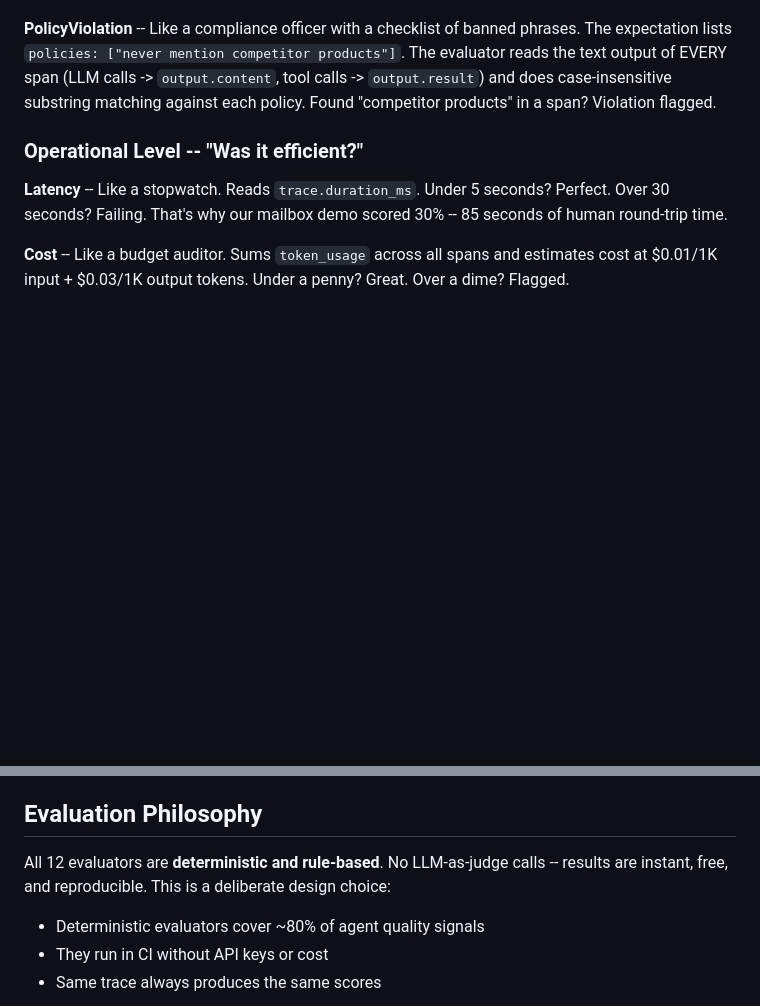
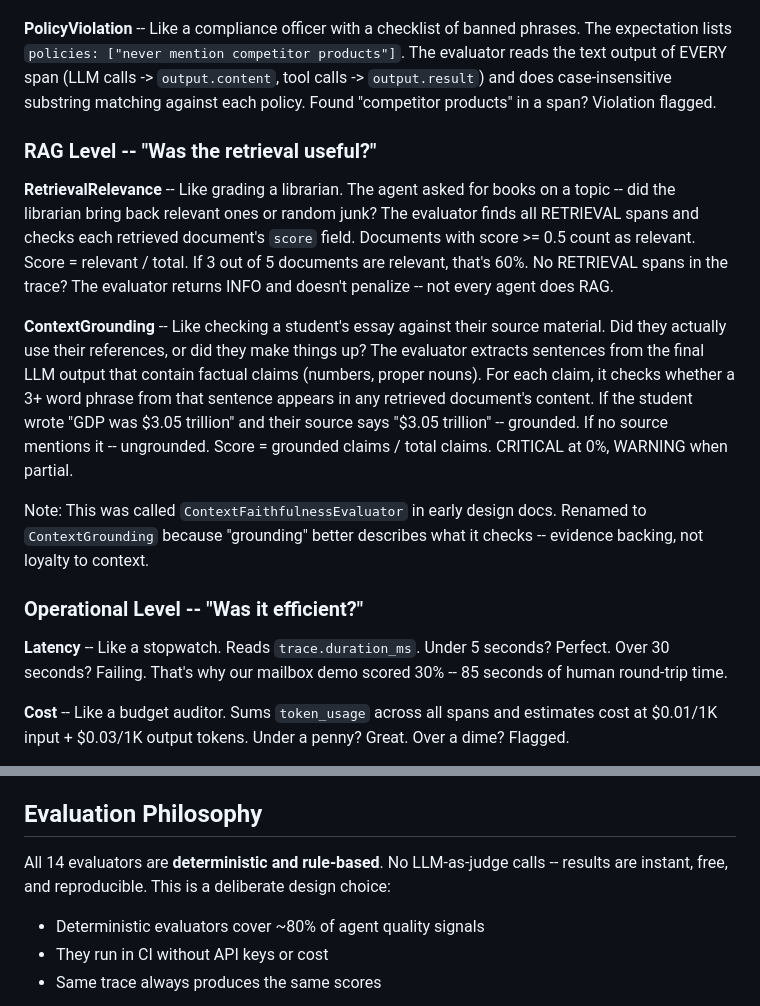
Before and after one commit to matt-grain/AgentLens, a Markdown page: CHECKS.md, 2 parts joined by grey strips. Rendered like a GitHub page; blank space fills up the shorter version.

Commit message:
docs: add RAG evaluators to CHECKS.md (14 total)
RetrievalRelevance (librarian analogy) and ContextGrounding (essay
source-checking analogy). Note on rename from ContextFaithfulness.

Co-Authored-By: Claude Opus 4.6 (1M context) <noreply@anthropic.com>

```diff
--- a/CHECKS.md
+++ b/CHECKS.md
@@ -55,6 +55,14 @@ The proxy never runs tools or modifies messages. It knows which tools were used
 
 **PolicyViolation** -- Like a compliance officer with a checklist of banned phrases. The expectation lists `policies: ["never mention competitor products"]`. The evaluator reads the text output of EVERY span (LLM calls -> `output.content`, tool calls -> `output.result`) and does case-insensitive substring matching against each policy. Found "competitor products" in a span? Violation flagged.
 
+### RAG Level -- "Was the retrieval useful?"
+
+**RetrievalRelevance** -- Like grading a librarian. The agent asked for books on a topic -- did the librarian bring back relevant ones or random junk? The evaluator finds all RETRIEVAL spans and checks each retrieved document's `score` field. Documents with score >= 0.5 count as relevant. Score = relevant / total. If 3 out of 5 documents are relevant, that's 60%. No RETRIEVAL spans in the trace? The evaluator returns INFO and doesn't penalize -- not every agent does RAG.
+
+**ContextGrounding** -- Like checking a student's essay against their source material. Did they actually use their references, or did they make things up? The evaluator extracts sentences from the final LLM output that contain factual claims (numbers, proper nouns). For each claim, it checks whether a 3+ word phrase from that sentence appears in any retrieved document's content. If the student wrote "GDP was $3.05 trillion" and their source says "$3.05 trillion" -- grounded. If no source mentions it -- ungrounded. Score = grounded claims / total claims. CRITICAL at 0%, WARNING when partial.
+
+Note: This was called `ContextFaithfulnessEvaluator` in early design docs. Renamed to `ContextGrounding` because "grounding" better describes what it checks -- evidence backing, not loyalty to context.
+
 ### Operational Level -- "Was it efficient?"
 
 **Latency** -- Like a stopwatch. Reads `trace.duration_ms`. Under 5 seconds? Perfect. Over 30 seconds? Failing. That's why our mailbox demo scored 30% -- 85 seconds of human round-trip time.
@@ -65,7 +73,7 @@ The proxy never runs tools or modifies messages. It knows which tools were used
 
 ## Evaluation Philosophy
 
-All 12 evaluators are **deterministic and rule-based**. No LLM-as-judge calls -- results are instant, free, and reproducible. This is a deliberate design choice:
+All 14 evaluators are **deterministic and rule-based**. No LLM-as-judge calls -- results are instant, free, and reproducible. This is a deliberate design choice:
 
 - Deterministic evaluators cover ~80% of agent quality signals
 - They run in CI without API keys or cost
```
